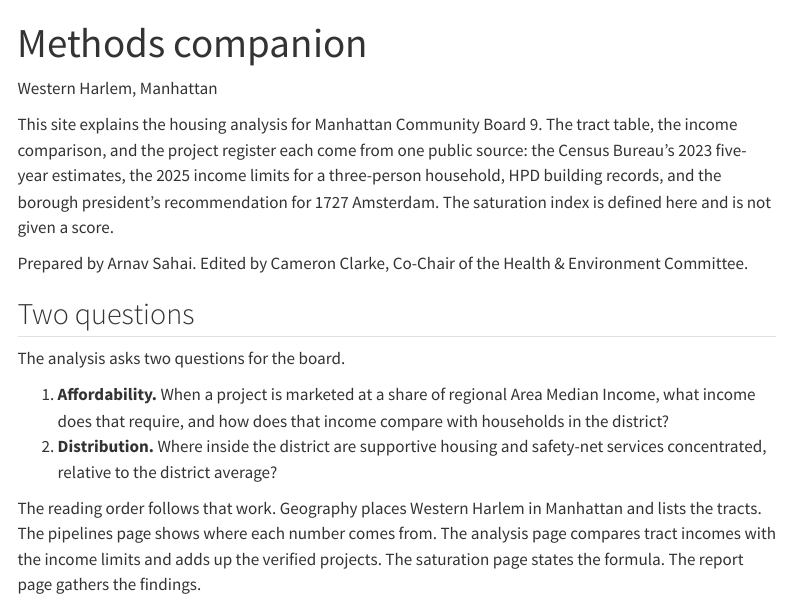
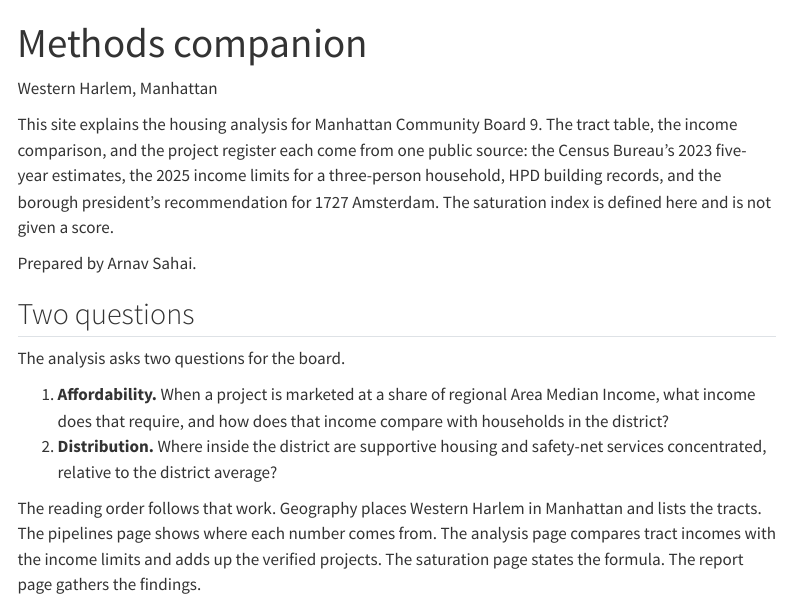
Before and after one commit to Arnav504/CB9_housing, a Quarto document (site/index.qmd): the page in a window 1100 px wide, from its top. Rendered offline with R 4.5, knitr and Pandoc in place of Quarto, with nearby package versions; menus at the side of the page are left out.

Commit message:
minor edit

```diff
--- a/site/_quarto.yml
+++ b/site/_quarto.yml
@@ -26,7 +26,7 @@ website:
       - href: report.qmd
         text: The report
   page-footer:
-    left: "Prepared by Arnav Sahai. Cameron Clarke edited the policy report."
+    left: "Prepared by Arnav Sahai."
     right: "[Download the PDF](files/cb9-housing-analysis.pdf)"
 
 format:
--- a/site/index.qmd
+++ b/site/index.qmd
@@ -6,7 +6,7 @@ title: "Methods companion"
 
 This site explains the housing analysis for Manhattan Community Board 9. The tract table, the income comparison, and the project register each come from one public source: the Census Bureau's 2023 five-year estimates, the 2025 income limits for a three-person household, HPD building records, and the borough president's recommendation for 1727 Amsterdam. The saturation index is defined here and is not given a score.
 
-Prepared by Arnav Sahai. Edited by Cameron Clarke, Co-Chair of the Health & Environment Committee.
+Prepared by Arnav Sahai.
 
 ## Two questions
 
```
Also changed, not shown: README.md.
